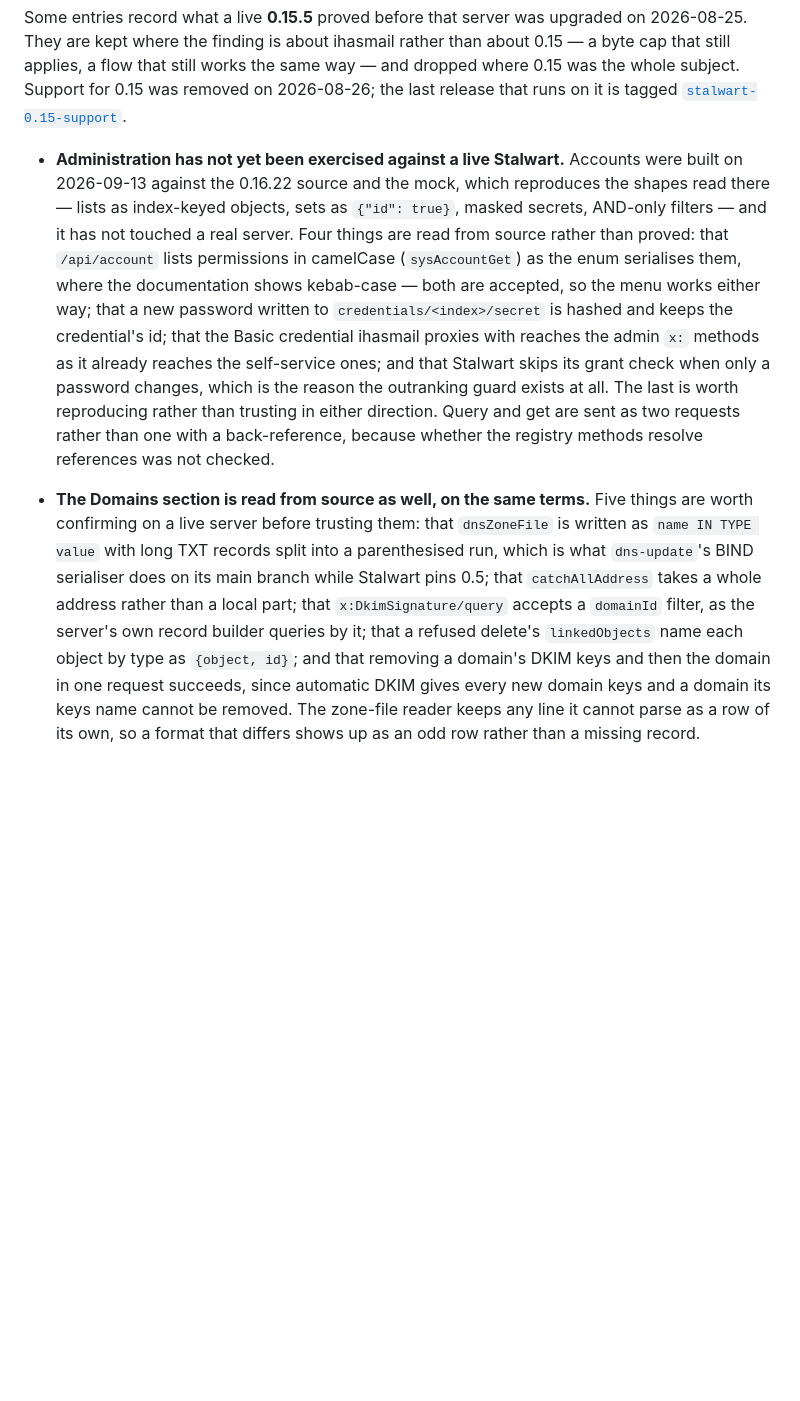
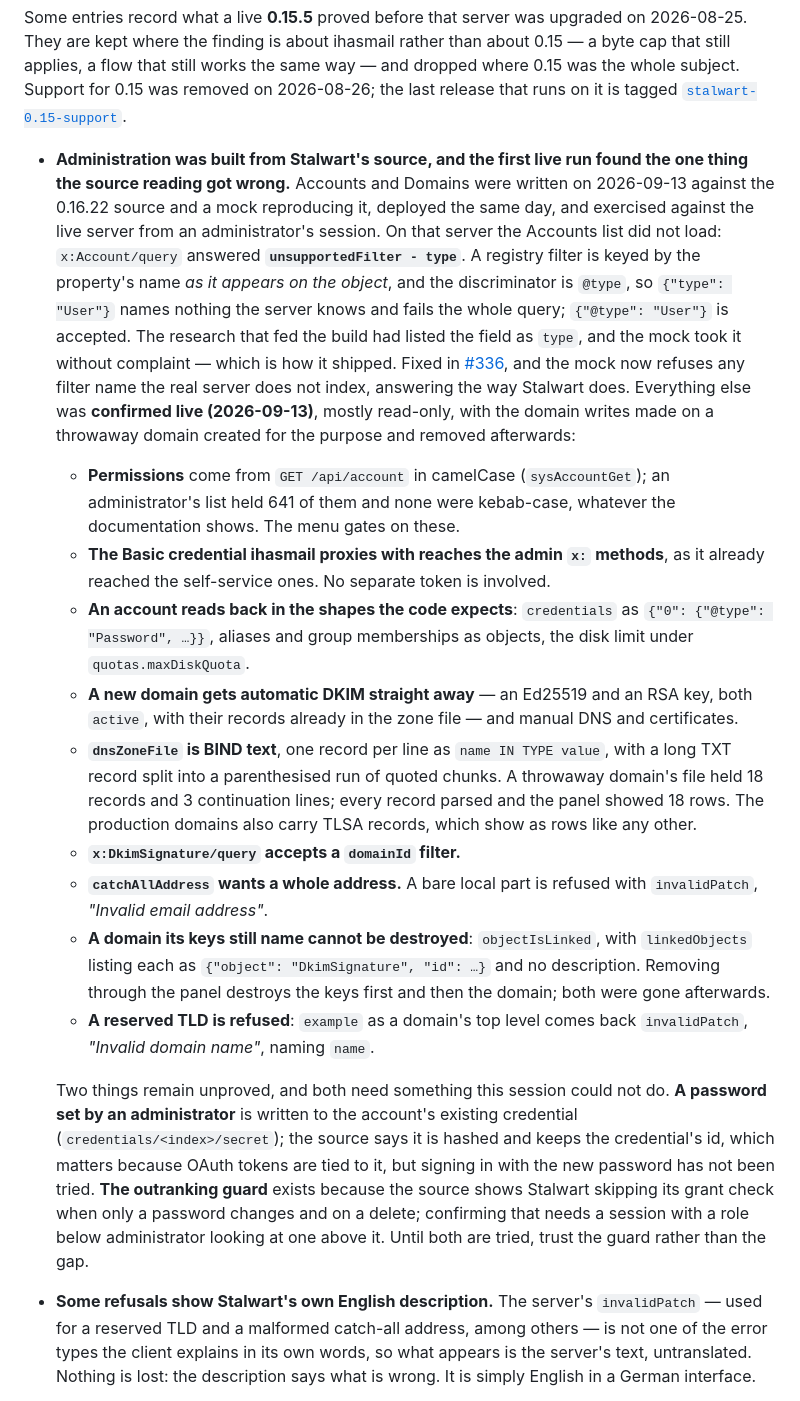
Before and after one commit to Coffey-Labs/ihasmail, a Markdown page: KNOWN-ISSUES.md, the part around one of its changes. Drawn GitHub-style; blank space fills up the shorter version.

Commit message:
Record what Administration proved on the live server
KNOWN-ISSUES carried Administration as read from source and untested. It
has now run against production: the Accounts filter was wrong (type, not
@type; fixed in #336) and everything else held -- permission casing, Basic
auth on admin calls, account and domain shapes, the zone file format, DKIM
lookup by domain, catch-all addresses, and removing a domain with its keys.
What remains unproved (an administrator-set password, and the grant-check
gap behind the outranking guard) is said plainly, along with the untranslated
invalidPatch description and the two gates that decide who may administer.

README gains Administration in its feature list and MOCK_ROLE among the mock's
switches.

```diff
--- a/KNOWN-ISSUES.md
+++ b/KNOWN-ISSUES.md
@@ -32,6 +32,19 @@ works the same way — and dropped where 0.15 was the whole subject. Support for
 0.15 was removed on 2026-08-26; the last release that runs on it is tagged
 [`stalwart-0.15-support`](https://github.com/Coffey-Labs/ihasmail/releases/tag/stalwart-0.15-support).
 
-- **Administration has not yet been exercised against a live Stalwart.** Accounts were built on 2026-09-13 against the 0.16.22 source and the mock, which reproduces the shapes read there — lists as index-keyed objects, sets as `{"id": true}`, masked secrets, AND-only filters — and it has not touched a real server. Four things are read from source rather than proved: that `/api/account` lists permissions in camelCase (`sysAccountGet`) as the enum serialises them, where the documentation shows kebab-case — both are accepted, so the menu works either way; that a new password written to `credentials/<index>/secret` is hashed and keeps the credential's id; that the Basic credential ihasmail proxies with reaches the admin `x:` methods as it already reaches the self-service ones; and that Stalwart skips its grant check when only a password changes, which is the reason the outranking guard exists at all. The last is worth reproducing rather than trusting in either direction. Query and get are sent as two requests rather than one with a back-reference, because whether the registry methods resolve references was not checked.
+- **Administration was built from Stalwart's source, and the first live run found the one thing the source reading got wrong.** Accounts and Domains were written on 2026-09-13 against the 0.16.22 source and a mock reproducing it, deployed the same day, and exercised against the live server from an administrator's session. On that server the Accounts list did not load: `x:Account/query` answered **`unsupportedFilter - type`**. A registry filter is keyed by the property's name *as it appears on the object*, and the discriminator is `@type`, so `{"type": "User"}` names nothing the server knows and fails the whole query; `{"@type": "User"}` is accepted. The research that fed the build had listed the field as `type`, and the mock took it without complaint — which is how it shipped. Fixed in [#336](https://github.com/Coffey-Labs/ihasmail/pull/336), and the mock now refuses any filter name the real server does not index, answering the way Stalwart does. Everything else was **confirmed live (2026-09-13)**, mostly read-only, with the domain writes made on a throwaway domain created for the purpose and removed afterwards:
 
-- **The Domains section is read from source as well, on the same terms.** Five things are worth confirming on a live server before trusting them: that `dnsZoneFile` is written as `name IN TYPE value` with long TXT records split into a parenthesised run, which is what `dns-update`'s BIND serialiser does on its main branch while Stalwart pins 0.5; that `catchAllAddress` takes a whole address rather than a local part; that `x:DkimSignature/query` accepts a `domainId` filter, as the server's own record builder queries by it; that a refused delete's `linkedObjects` name each object by type as `{object, id}`; and that removing a domain's DKIM keys and then the domain in one request succeeds, since automatic DKIM gives every new domain keys and a domain its keys name cannot be removed. The zone-file reader keeps any line it cannot parse as a row of its own, so a format that differs shows up as an odd row rather than a missing record.
+  - **Permissions** come from `GET /api/account` in camelCase (`sysAccountGet`); an administrator's list held 641 of them and none were kebab-case, whatever the documentation shows. The menu gates on these.
+  - **The Basic credential ihasmail proxies with reaches the admin `x:` methods**, as it already reached the self-service ones. No separate token is involved.
+  - **An account reads back in the shapes the code expects**: `credentials` as `{"0": {"@type": "Password", …}}`, aliases and group memberships as objects, the disk limit under `quotas.maxDiskQuota`.
+  - **A new domain gets automatic DKIM straight away** — an Ed25519 and an RSA key, both `active`, with their records already in the zone file — and manual DNS and certificates.
+  - **`dnsZoneFile` is BIND text**, one record per line as `name IN TYPE value`, with a long TXT record split into a parenthesised run of quoted chunks. A throwaway domain's file held 18 records and 3 continuation lines; every record parsed and the panel showed 18 rows. The production domains also carry TLSA records, which show as rows like any other.
+  - **`x:DkimSignature/query` accepts a `domainId` filter.**
+  - **`catchAllAddress` wants a whole address.** A bare local part is refused with `invalidPatch`, *"Invalid email address"*.
+  - **A domain its keys still name cannot be destroyed**: `objectIsLinked`, with `linkedObjects` listing each as `{"object": "DkimSignature", "id": …}` and no description. Removing through the panel destroys the keys first and then the domain; both were gone afterwards.
+  - **A reserved TLD is refused**: `example` as a domain's top level comes back `invalidPatch`, *"Invalid domain name"*, naming `name`.
+
+  Two things remain unproved, and both need something this session could not do. **A password set by an administrator** is written to the account's existing credential (`credentials/<index>/secret`); the source says it is hashed and keeps the credential's id, which matters because OAuth tokens are tied to it, but signing in with the new password has not been tried. **The outranking guard** exists because the source shows Stalwart skipping its grant check when only a password changes and on a delete; confirming that needs a session with a role below administrator looking at one above it. Until both are tried, trust the guard rather than the gap.
+
+- **Some refusals show Stalwart's own English description.** The server's `invalidPatch` — used for a reserved TLD and a malformed catch-all address, among others — is not one of the error types the client explains in its own words, so what appears is the server's text, untranslated. Nothing is lost: the description says what is wrong. It is simply English in a German interface.
+
```
Also changed, not shown: other parts of KNOWN-ISSUES.md (+1 -0 lines), README.md (+4 -2 lines).
